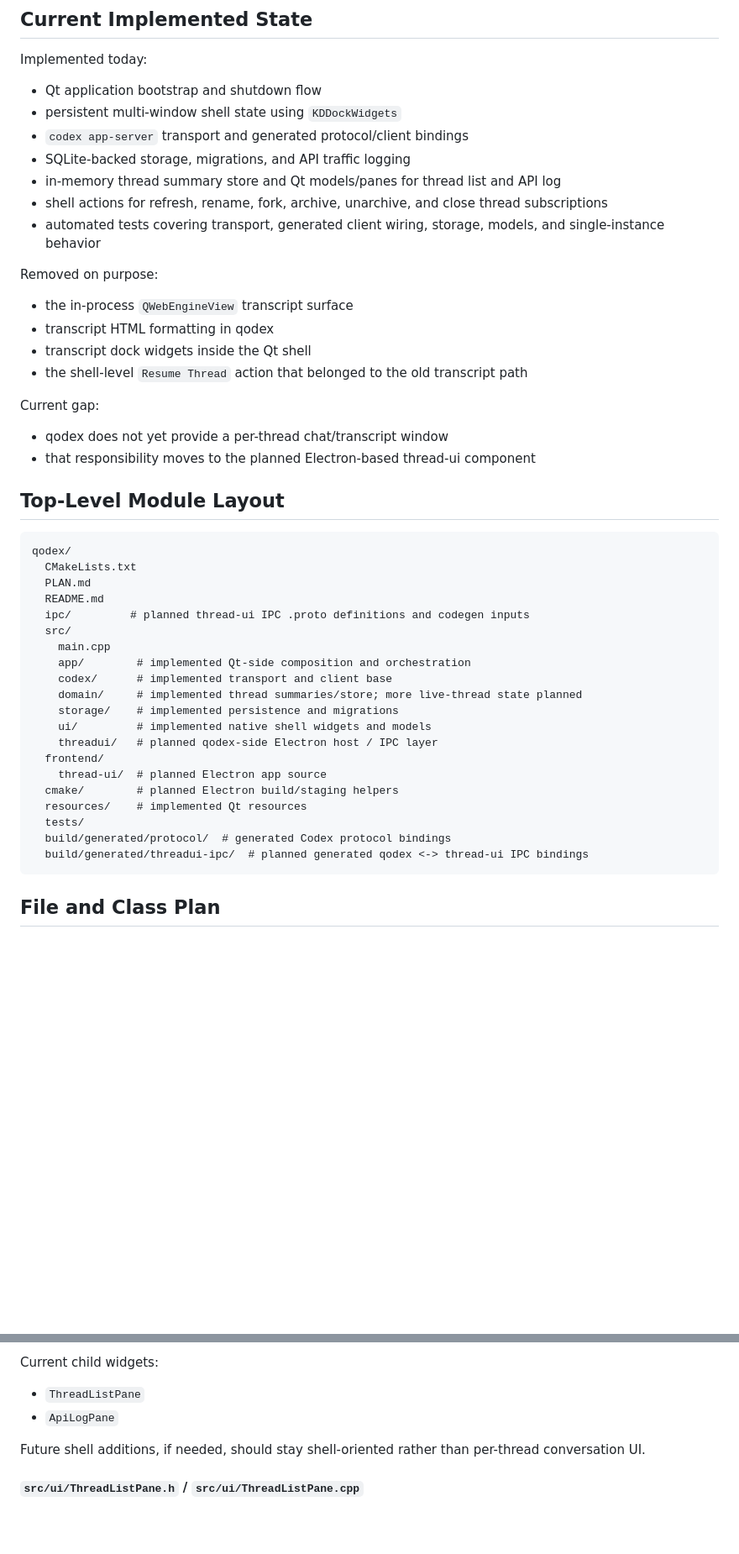
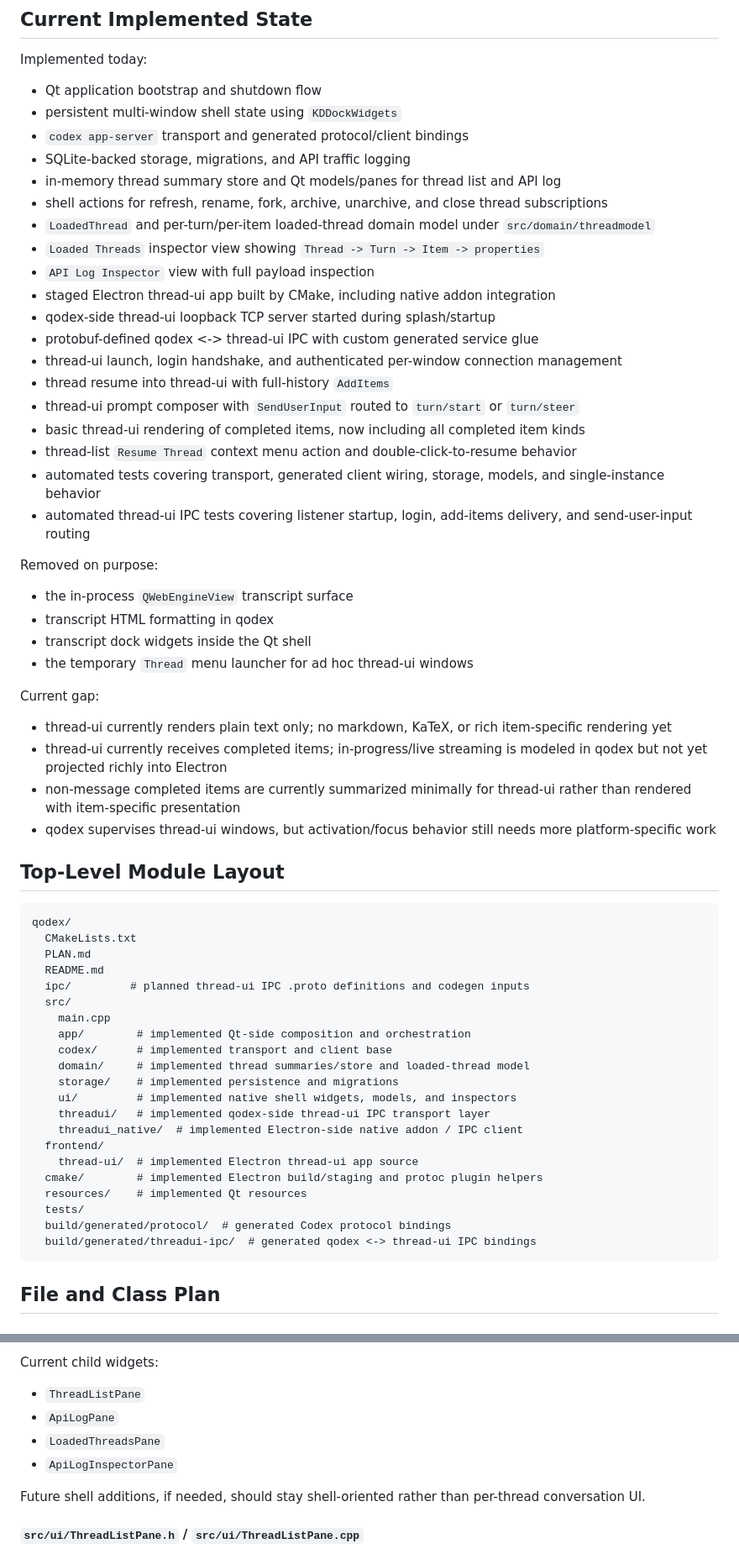
Before and after one commit to tomazos/qodex, a Markdown page: PLAN.md, 2 parts joined by grey strips. Shown at 84% size. GitHub-like rendering; blank space fills up the shorter version.

Commit message:
Update plan for current thread UI architecture

````diff
--- a/PLAN.md
+++ b/PLAN.md
@@ -50,19 +50,33 @@ Implemented today:
 - SQLite-backed storage, migrations, and API traffic logging
 - in-memory thread summary store and Qt models/panes for thread list and API log
 - shell actions for refresh, rename, fork, archive, unarchive, and close thread subscriptions
+- `LoadedThread` and per-turn/per-item loaded-thread domain model under `src/domain/threadmodel`
+- `Loaded Threads` inspector view showing `Thread -> Turn -> Item -> properties`
+- `API Log Inspector` view with full payload inspection
+- staged Electron thread-ui app built by CMake, including native addon integration
+- qodex-side thread-ui loopback TCP server started during splash/startup
+- protobuf-defined qodex <-> thread-ui IPC with custom generated service glue
+- thread-ui launch, login handshake, and authenticated per-window connection management
+- thread resume into thread-ui with full-history `AddItems`
+- thread-ui prompt composer with `SendUserInput` routed to `turn/start` or `turn/steer`
+- basic thread-ui rendering of completed items, now including all completed item kinds
+- thread-list `Resume Thread` context menu action and double-click-to-resume behavior
 - automated tests covering transport, generated client wiring, storage, models, and single-instance behavior
+- automated thread-ui IPC tests covering listener startup, login, add-items delivery, and send-user-input routing
 
 Removed on purpose:
 
 - the in-process `QWebEngineView` transcript surface
 - transcript HTML formatting in qodex
 - transcript dock widgets inside the Qt shell
-- the shell-level `Resume Thread` action that belonged to the old transcript path
+- the temporary `Thread` menu launcher for ad hoc thread-ui windows
 
 Current gap:
 
-- qodex does not yet provide a per-thread chat/transcript window
-- that responsibility moves to the planned Electron-based thread-ui component
+- thread-ui currently renders plain text only; no markdown, KaTeX, or rich item-specific rendering yet
+- thread-ui currently receives completed items; in-progress/live streaming is modeled in qodex but not yet projected richly into Electron
+- non-message completed items are currently summarized minimally for thread-ui rather than rendered with item-specific presentation
+- qodex supervises thread-ui windows, but activation/focus behavior still needs more platform-specific work
 
 ## Top-Level Module Layout
 
@@ -76,17 +90,18 @@ qodex/
     main.cpp
     app/        # implemented Qt-side composition and orchestration
     codex/      # implemented transport and client base
-    domain/     # implemented thread summaries/store; more live-thread state planned
+    domain/     # implemented thread summaries/store and loaded-thread model
     storage/    # implemented persistence and migrations
-    ui/         # implemented native shell widgets and models
-    threadui/   # planned qodex-side Electron host / IPC layer
+    ui/         # implemented native shell widgets, models, and inspectors
+    threadui/   # implemented qodex-side thread-ui IPC transport layer
+    threadui_native/  # implemented Electron-side native addon / IPC client
   frontend/
-    thread-ui/  # planned Electron app source
-  cmake/        # planned Electron build/staging helpers
+    thread-ui/  # implemented Electron thread-ui app source
+  cmake/        # implemented Electron build/staging and protoc plugin helpers
   resources/    # implemented Qt resources
   tests/
   build/generated/protocol/  # generated Codex protocol bindings
-  build/generated/threadui-ipc/  # planned generated qodex <-> thread-ui IPC bindings
+  build/generated/threadui-ipc/  # generated qodex <-> thread-ui IPC bindings
 ```
 
 ## File and Class Plan
@@ -314,6 +351,8 @@ Current child widgets:
 
 - `ThreadListPane`
 - `ApiLogPane`
+- `LoadedThreadsPane`
+- `ApiLogInspectorPane`
 
 Future shell additions, if needed, should stay shell-oriented rather than per-thread conversation UI.
 
````
Also changed, not shown: other parts of PLAN.md (+126 -48 lines).
